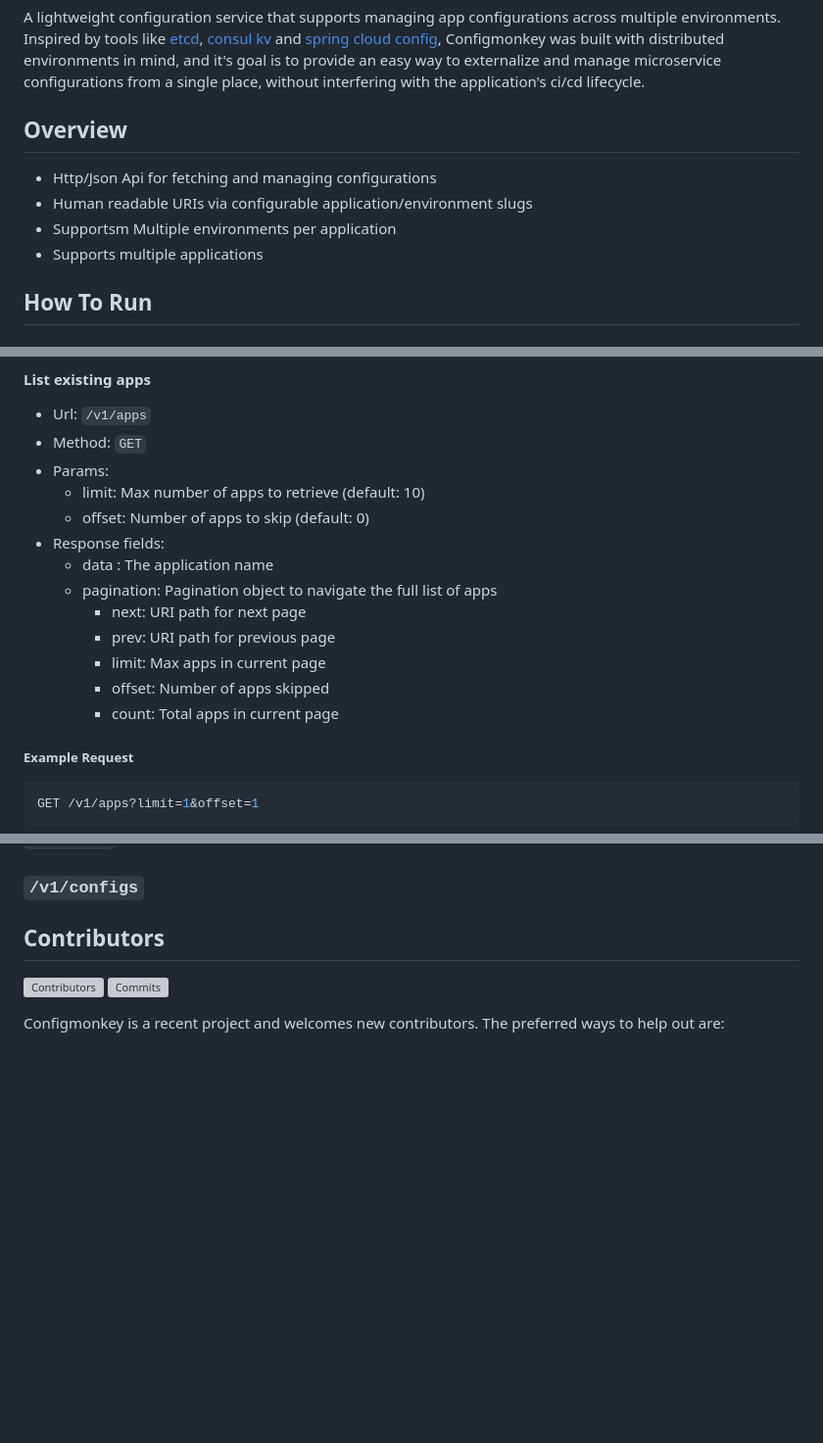
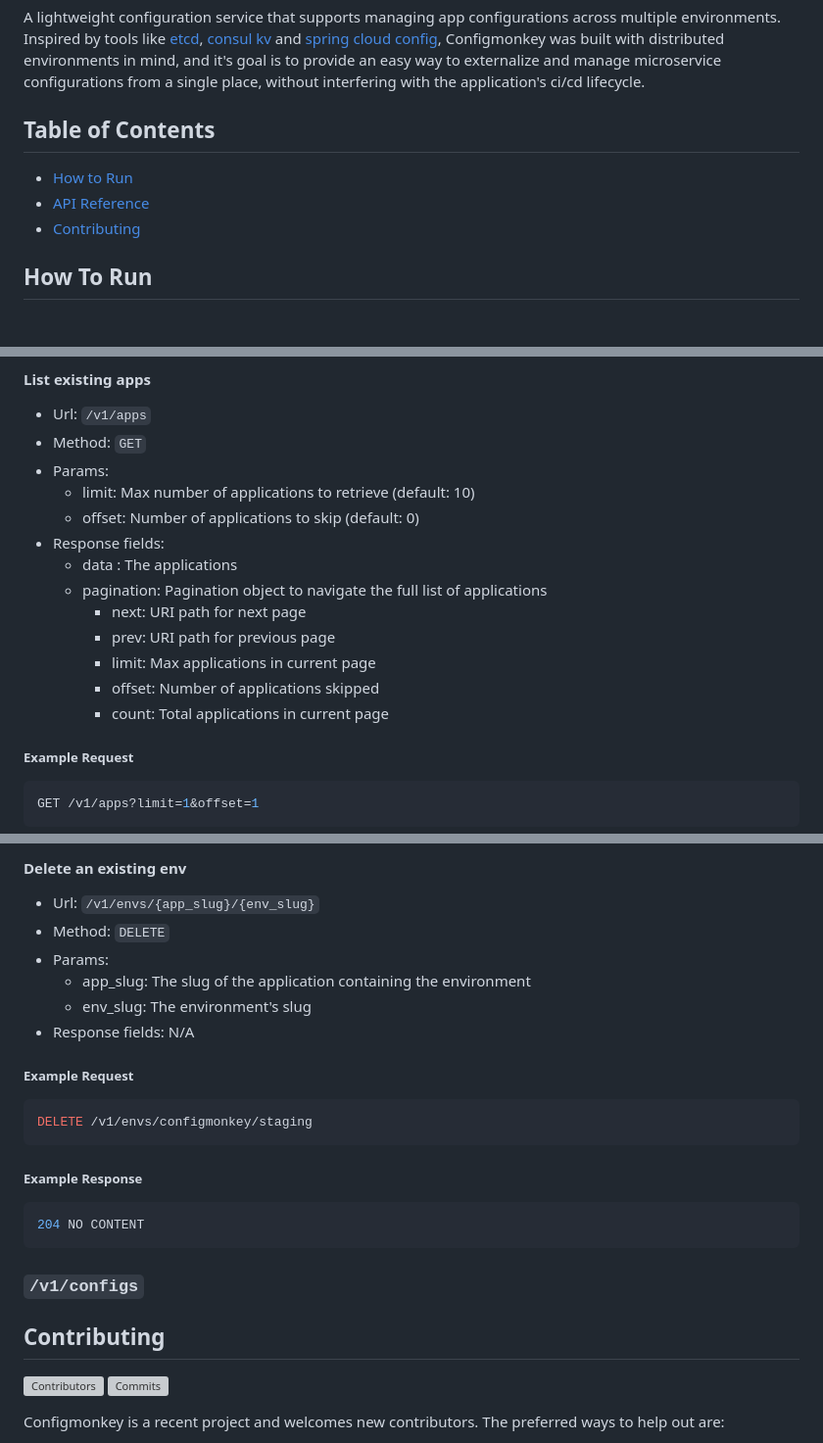
Before and after one commit to madoke/configmonkey, a Markdown page: README.md, 3 parts joined by grey strips. Shown: that part at 98% size. GitHub-like rendering; blank space fills up the shorter version; grey boxes are pictures that could not be loaded.

````diff
--- a/README.md
+++ b/README.md
@@ -2,12 +2,11 @@
 
 A lightweight configuration service that supports managing app configurations across multiple environments. Inspired by tools like [etcd](https://etcd.io/), [consul kv](https://developer.hashicorp.com/consul/docs/dynamic-app-config/kv) and [spring cloud config](https://docs.spring.io/spring-cloud-config/docs/current/reference/html/), Configmonkey was built with distributed environments in mind, and it's goal is to provide an easy way to externalize and manage microservice configurations from a single place, without interfering with the application's ci/cd lifecycle.
 
-## Overview
+## Table of Contents
 
-- Http/Json Api for fetching and managing configurations
-- Human readable URIs via configurable application/environment slugs
-- Supportsm Multiple environments per application
-- Supports multiple applications
+- [How to Run](#how-to-run)
+- [API Reference](#api-reference)
+- [Contributing](#contributing)
 
 ## How To Run
 
@@ -75,16 +74,16 @@ POST /v1/apps
 - Url: `/v1/apps`
 - Method: `GET`
 - Params:
-  - limit: Max number of apps to retrieve (default: 10)
-  - offset: Number of apps to skip (default: 0)
+  - limit: Max number of applications to retrieve (default: 10)
+  - offset: Number of applications to skip (default: 0)
 - Response fields:
-  - data : The application name
-  - pagination: Pagination object to navigate the full list of apps
+  - data : The applications
+  - pagination: Pagination object to navigate the full list of applications
     - next: URI path for next page
     - prev: URI path for previous page
-    - limit: Max apps in current page
-    - offset: Number of apps skipped
-    - count: Total apps in current page
+    - limit: Max applications in current page
+    - offset: Number of applications skipped
+    - count: Total applications in current page
 
 ##### Example Request
 
@@ -140,6 +221,27 @@ DELETE /v1/apps/configmonkey
+#### Delete an existing env
+
+- Url: `/v1/envs/{app_slug}/{env_slug}`
+- Method: `DELETE`
+- Params:
+  - app_slug: The slug of the application containing the environment
+  - env_slug: The environment's slug
+- Response fields: N/A
+
+##### Example Request
+
+```json
+DELETE /v1/envs/configmonkey/staging
+```
+
+##### Example Response
+
+```json
+204 NO CONTENT
+```
+
 ### `/v1/configs`
 
-## Contributors
+## Contributing
 
 [![Contributors](https://img.shields.io/github/contributors/madoke/configmonkey)](https://github.com/madoke/configmonkey/graphs/contributors) [![Commits](https://img.shields.io/github/commit-activity/m/madoke/configmonkey)](https://github.com/madoke/configmonkey/graphs/contributors)
 
````
Also changed, not shown: other parts of README.md (+82 -0 lines).
